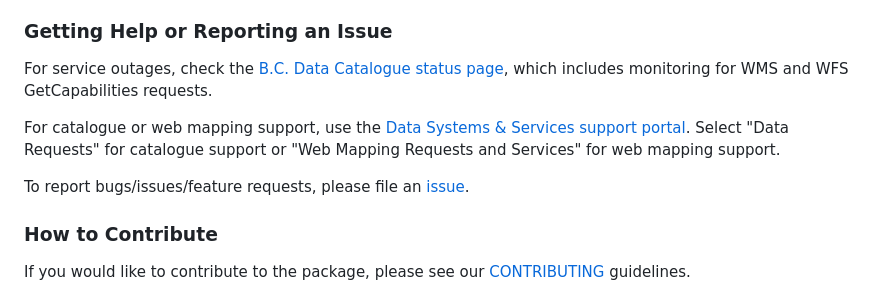
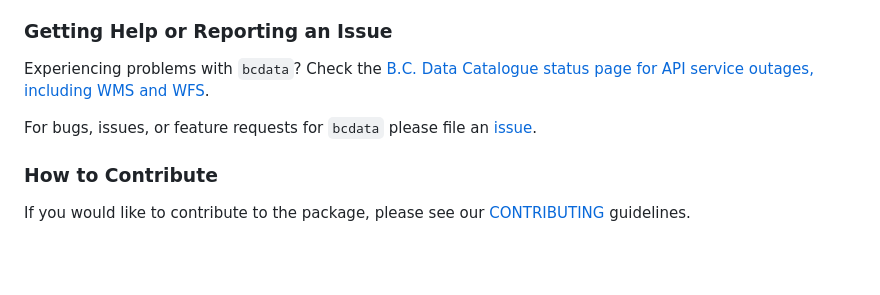
Before and after one commit to bcgov/bcdata, a Markdown page: README.md, the part around the change. GitHub-like rendering; blank space fills up the shorter version.

Commit message:
Build README

```diff
--- a/README.md
+++ b/README.md
@@ -131,16 +131,11 @@ catalogue web interface. Functions that benefit from this are:
 
 ### Getting Help or Reporting an Issue
 
-For service outages, check the [B.C. Data Catalogue status
-page](https://catalogue-status.data.gov.bc.ca/), which includes monitoring
-for WMS and WFS GetCapabilities requests.
+Experiencing problems with `bcdata`? Check the [B.C. Data Catalogue
+status page for API service outages, including WMS and
+WFS](https://catalogue-status.data.gov.bc.ca/).
 
-For catalogue or web mapping support, use the [Data Systems & Services
-support portal](https://dpdd.atlassian.net/servicedesk/customer/portal/1).
-Select "Data Requests" for catalogue support or "Web Mapping Requests and
-Services" for web mapping support.
-
-To report bugs/issues/feature requests, please file an
+For bugs, issues, or feature requests for `bcdata` please file an
 [issue](https://github.com/bcgov/bcdata/issues/).
 
 ### How to Contribute
```
